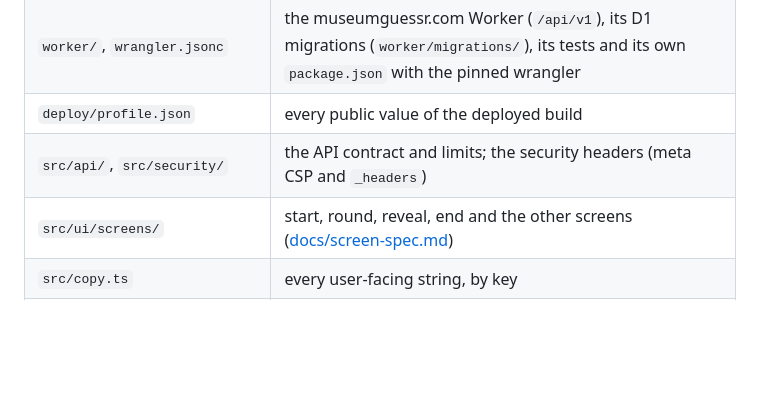
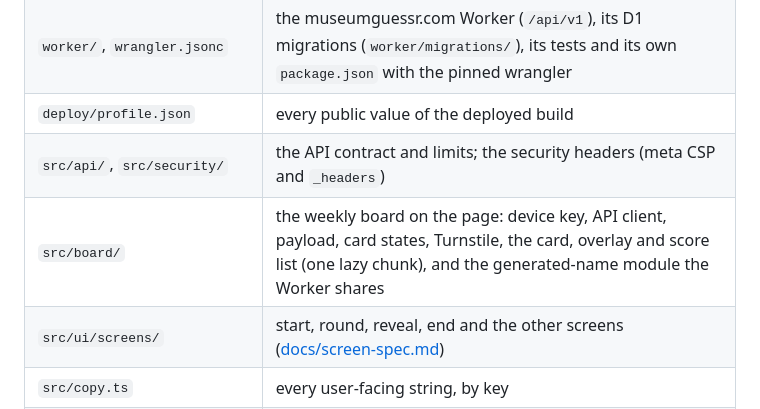
Before and after one commit to aule-games/museumguessr, a Markdown page: AGENTS.md, the part around the change. Drawn GitHub-style; blank space fills up the shorter version.

```diff
--- a/AGENTS.md
+++ b/AGENTS.md
@@ -52,6 +52,7 @@ keep it free of private names.
 | `worker/`, `wrangler.jsonc` | the museumguessr.com Worker (`/api/v1`), its D1 migrations (`worker/migrations/`), its tests and its own `package.json` with the pinned wrangler |
 | `deploy/profile.json` | every public value of the deployed build |
 | `src/api/`, `src/security/` | the API contract and limits; the security headers (meta CSP and `_headers`) |
+| `src/board/` | the weekly board on the page: device key, API client, payload, card states, Turnstile, the card, overlay and score list (one lazy chunk), and the generated-name module the Worker shares |
 | `src/ui/screens/` | start, round, reveal, end and the other screens ([docs/screen-spec.md](docs/screen-spec.md)) |
 | `src/copy.ts` | every user-facing string, by key |
 | `src/map/` | MapLibre map, bundled fallback map, pins |
```
Also changed, not shown: docs/screen-spec.md (+1 -1 lines).
